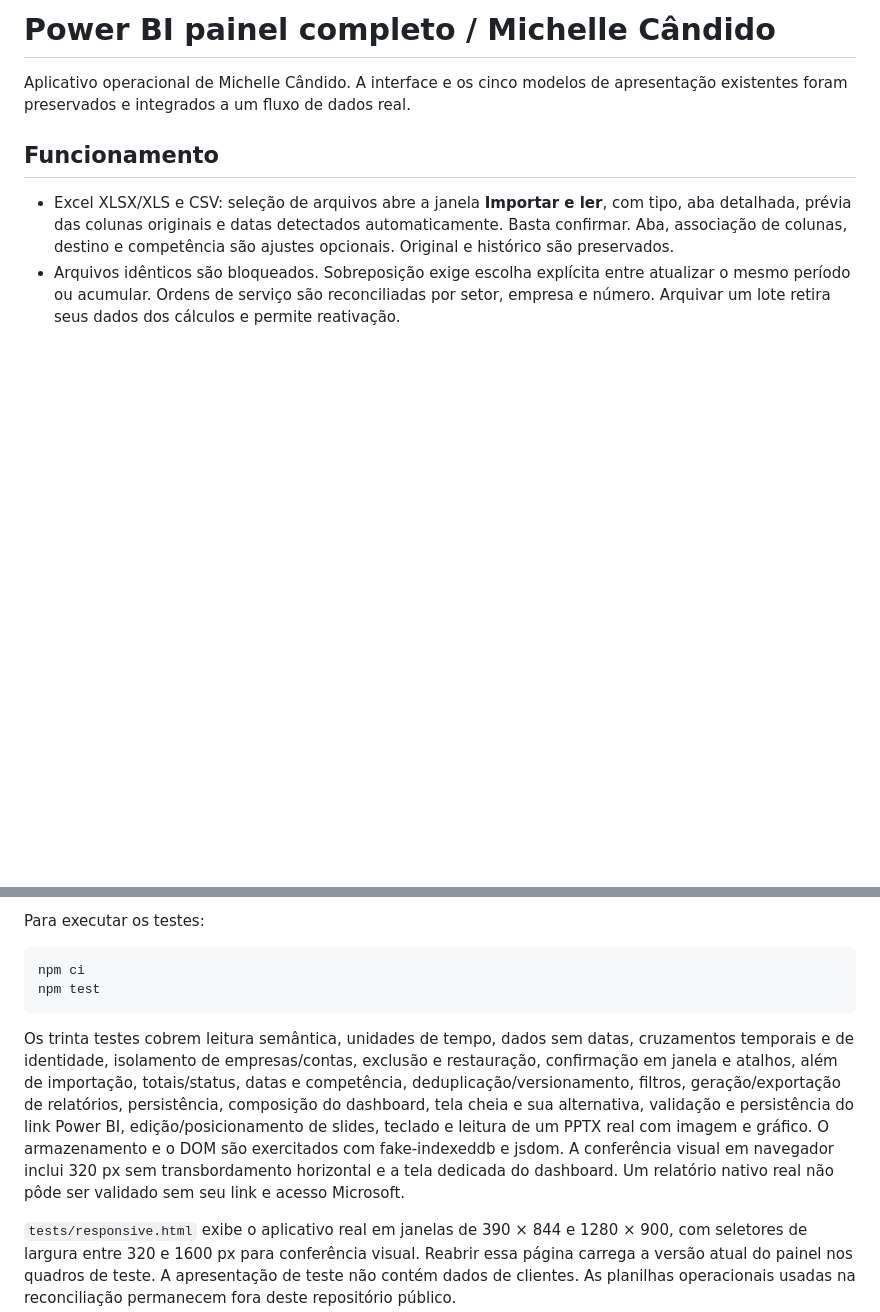
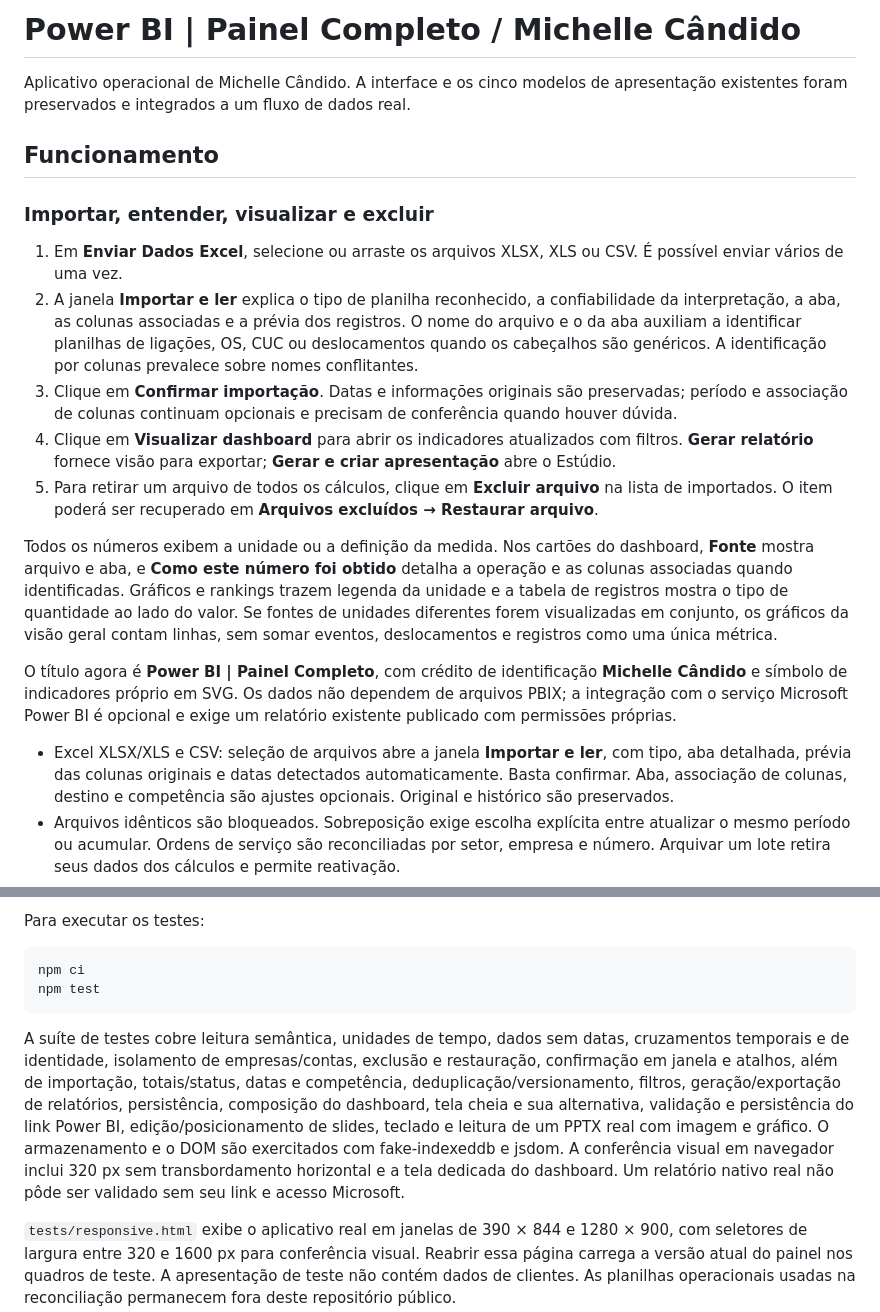
Before and after one commit to danielnep/michelle-preview, a Markdown page: README.md, 2 parts joined by grey strips. Drawn GitHub-style; blank space fills up the shorter version.

Commit message:
Document import guide and traceability, finish identity and align version 3.4

````diff
--- a/README.md
+++ b/README.md
@@ -1,8 +1,21 @@
-# Power BI painel completo / Michelle Cândido
+# Power BI | Painel Completo / Michelle Cândido
 
 Aplicativo operacional de Michelle Cândido. A interface e os cinco modelos de apresentação existentes foram preservados e integrados a um fluxo de dados real.
 
 ## Funcionamento
+
+### Importar, entender, visualizar e excluir
+
+1. Em **Enviar Dados Excel**, selecione ou arraste os arquivos XLSX, XLS ou CSV. É possível enviar vários de uma vez.
+2. A janela **Importar e ler** explica o tipo de planilha reconhecido, a confiabilidade da interpretação, a aba, as colunas associadas e a prévia dos registros. O nome do arquivo e o da aba auxiliam a identificar planilhas de ligações, OS, CUC ou deslocamentos quando os cabeçalhos são genéricos. A identificação por colunas prevalece sobre nomes conflitantes.
+3. Clique em **Confirmar importação**. Datas e informações originais são preservadas; período e associação de colunas continuam opcionais e precisam de conferência quando houver dúvida.
+4. Clique em **Visualizar dashboard** para abrir os indicadores atualizados com filtros. **Gerar relatório** fornece visão para exportar; **Gerar e criar apresentação** abre o Estúdio.
+5. Para retirar um arquivo de todos os cálculos, clique em **Excluir arquivo** na lista de importados. O item poderá ser recuperado em **Arquivos excluídos → Restaurar arquivo**.
+
+Todos os números exibem a unidade ou a definição da medida. Nos cartões do dashboard, **Fonte** mostra arquivo e aba, e **Como este número foi obtido** detalha a operação e as colunas associadas quando identificadas. Gráficos e rankings trazem legenda da unidade e a tabela de registros mostra o tipo de quantidade ao lado do valor. Se fontes de unidades diferentes forem visualizadas em conjunto, os gráficos da visão geral contam linhas, sem somar eventos, deslocamentos e registros como uma única métrica.
+
+O título agora é **Power BI | Painel Completo**, com crédito de identificação **Michelle Cândido** e símbolo de indicadores próprio em SVG. Os dados não dependem de arquivos PBIX; a integração com o serviço Microsoft Power BI é opcional e exige um relatório existente publicado com permissões próprias.
+
 
 - Excel XLSX/XLS e CSV: seleção de arquivos abre a janela **Importar e ler**, com tipo, aba detalhada, prévia das colunas originais e datas detectados automaticamente. Basta confirmar. Aba, associação de colunas, destino e competência são ajustes opcionais. Original e histórico são preservados.
 - Arquivos idênticos são bloqueados. Sobreposição exige escolha explícita entre atualizar o mesmo período ou acumular. Ordens de serviço são reconciliadas por setor, empresa e número. Arquivar um lote retira seus dados dos cálculos e permite reativação.
@@ -53,6 +66,6 @@ npm ci
 npm test
 ```
 
-Os trinta testes cobrem leitura semântica, unidades de tempo, dados sem datas, cruzamentos temporais e de identidade, isolamento de empresas/contas, exclusão e restauração, confirmação em janela e atalhos, além de importação, totais/status, datas e competência, deduplicação/versionamento, filtros, geração/exportação de relatórios, persistência, composição do dashboard, tela cheia e sua alternativa, validação e persistência do link Power BI, edição/posicionamento de slides, teclado e leitura de um PPTX real com imagem e gráfico. O armazenamento e o DOM são exercitados com fake-indexeddb e jsdom. A conferência visual em navegador inclui 320 px sem transbordamento horizontal e a tela dedicada do dashboard. Um relatório nativo real não pôde ser validado sem seu link e acesso Microsoft.
+A suíte de testes cobre leitura semântica, unidades de tempo, dados sem datas, cruzamentos temporais e de identidade, isolamento de empresas/contas, exclusão e restauração, confirmação em janela e atalhos, além de importação, totais/status, datas e competência, deduplicação/versionamento, filtros, geração/exportação de relatórios, persistência, composição do dashboard, tela cheia e sua alternativa, validação e persistência do link Power BI, edição/posicionamento de slides, teclado e leitura de um PPTX real com imagem e gráfico. O armazenamento e o DOM são exercitados com fake-indexeddb e jsdom. A conferência visual em navegador inclui 320 px sem transbordamento horizontal e a tela dedicada do dashboard. Um relatório nativo real não pôde ser validado sem seu link e acesso Microsoft.
 
 `tests/responsive.html` exibe o aplicativo real em janelas de 390 × 844 e 1280 × 900, com seletores de largura entre 320 e 1600 px para conferência visual. Reabrir essa página carrega a versão atual do painel nos quadros de teste. A apresentação de teste não contém dados de clientes. As planilhas operacionais usadas na reconciliação permanecem fora deste repositório público.
````
Also changed, not shown: other parts of README.md (+1 -1 lines).
